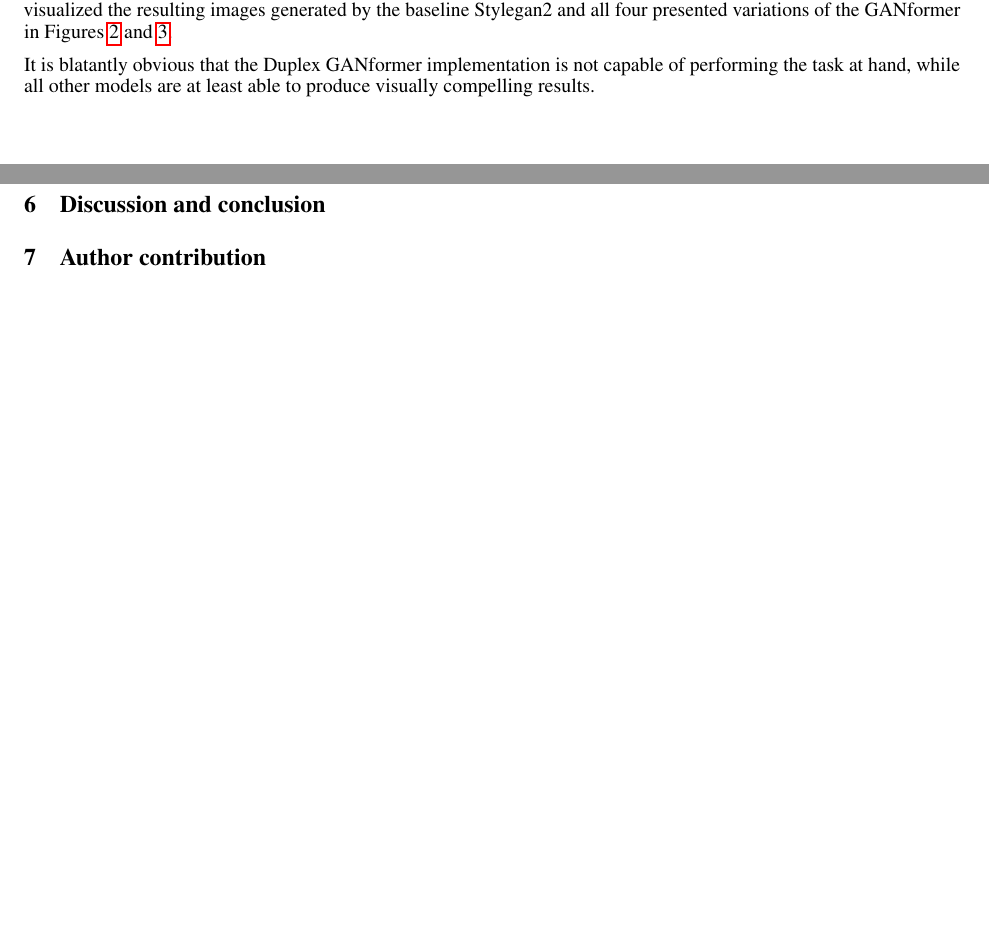
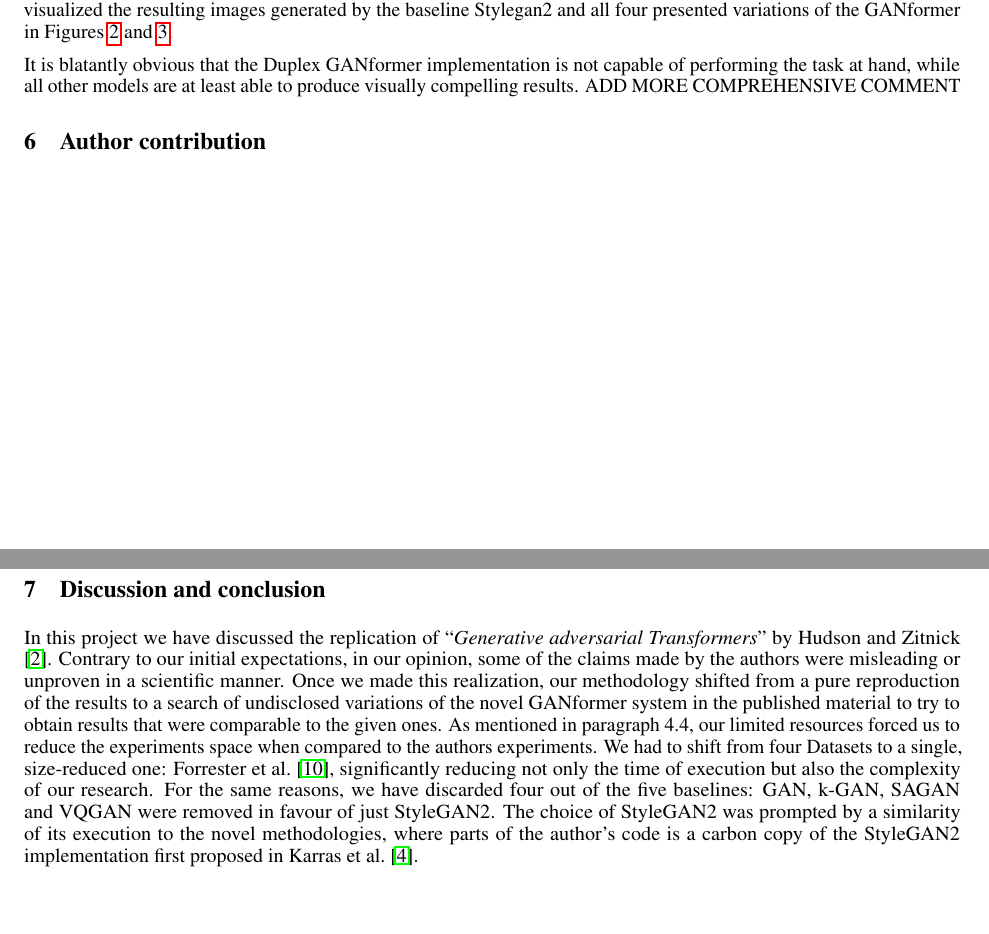
Before and after one commit to GiorgiaAuroraAdorni/gansformer-reproducibility-challenge, a LaTeX paper (report/main.tex): two parts of pages 6 and 10 of 15, joined at a grey line, cut so that both start at the same text, the shorter picture padded with empty space. Compiled offline with pdfLaTeX.

Commit message:
Discussion init

```diff
--- a/report/main.tex
+++ b/report/main.tex
@@ -616,7 +616,10 @@
 
 
 	It is blatantly obvious that the Duplex GANformer implementation is not capable of performing the task at hand, while all other models are at least able to produce visually compelling results.
+	ADD MORE COMPREHENSIVE COMMENT
 
+	%TODO where should we put the author contributions?
+	\section{Author contribution}
 
 	\clearpage
 
@@ -627,8 +630,18 @@
 	%	Try to summarize the achievements of your project and its limits, suggesting (when appropriate)
 	%	possible extensions and future works.
 
-	%TODO where should we put the author contributions?
-	\section{Author contribution}
+	In this project we have discussed the replication of ``\emph{Generative adversarial Transformers}'' by
+	\citet{hudson2021generative}.
+	Contrary to our initial expectations, in our opinion, some of the claims made by the authors were misleading or unproven in a scientific manner.
+	Once we made this realization, our methodology shifted from a pure reproduction of the results to a search of undisclosed variations of the novel GANformer system in the published material to try to obtain results that were comparable to the given ones.
+	As mentioned in paragraph 4.4, our limited resources forced us to reduce the experiments space when compared to the authors experiments.
+	We had to shift from four Datasets to a single, size-reduced one: \citet{cartoonset}, significantly reducing not only the time of execution but also the complexity of our research.
+	For the same reasons, we have discarded four out of the five baselines: GAN, k-GAN, SAGAN and VQGAN were removed in favour of just StyleGAN2.
+	The choice of StyleGAN2 was prompted by a similarity of its execution to the novel methodologies, where parts of the author's code is a carbon copy of the StyleGAN2 implementation first proposed in \citet{karras2019style}.
+
+
+
+
 
 	\clearpage
 	\appendix
```
